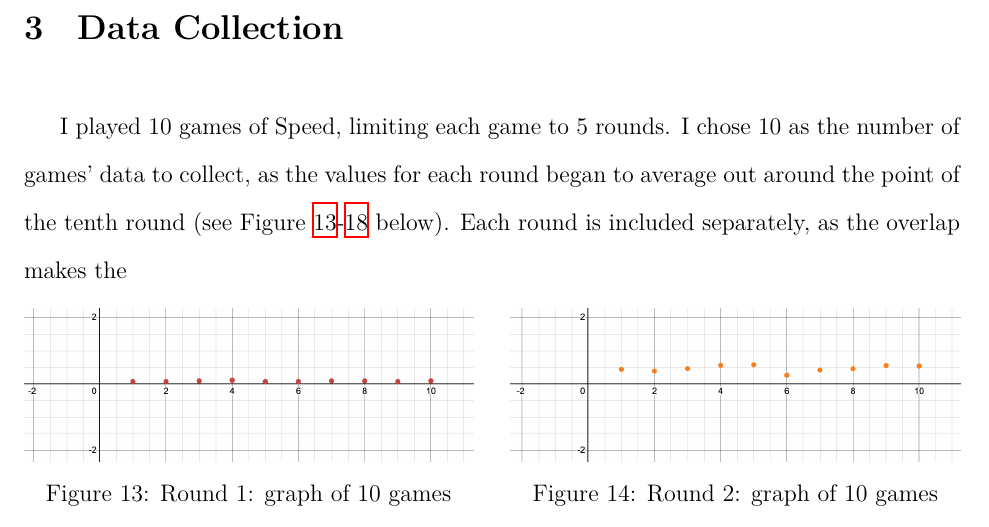
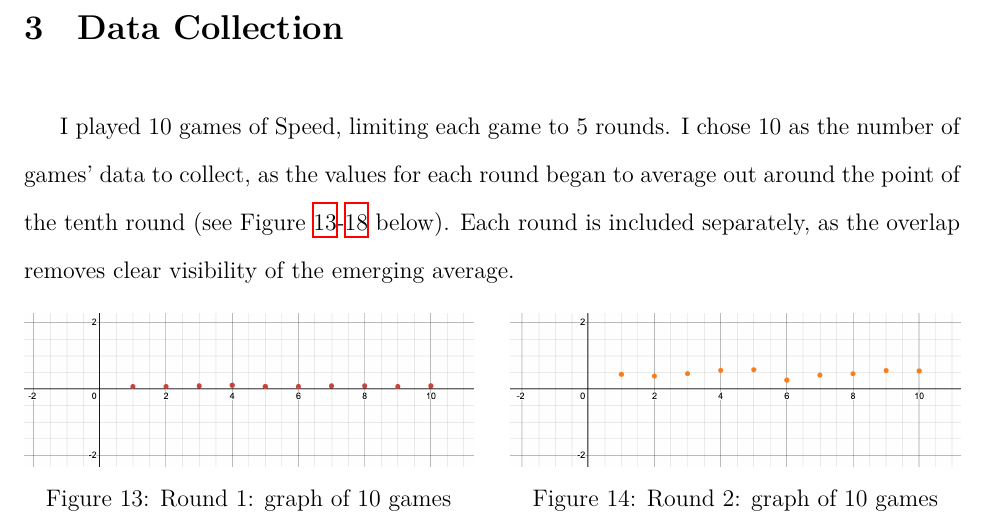
Before and after one commit to loladunton/lola_math_ia, a LaTeX document (ia_main.tex, which reads modelling.tex): part of page 8 of 18, cut so that both start at the same text. Compiled offline with XeLaTeX.

Commit message:
Auto-commit: changes detected at 2026-11-23 17:06:40

```diff
--- a/modelling.tex
+++ b/modelling.tex
@@ -58,7 +58,7 @@ $y$ & The length of the longest chain & Dependent \\
 
 \section{Data Collection}
 
-I played 10 games of Speed, limiting each game to 5 rounds. I chose 10 as the number of games' data to collect, as the values for each round began to average out around the point of the tenth round (see Figure \ref{fig:10rounds1}-\ref{fig:10rounds6} below). Each round is included separately, as the overlap makes the
+I played 10 games of Speed, limiting each game to 5 rounds. I chose 10 as the number of games' data to collect, as the values for each round began to average out around the point of the tenth round (see Figure \ref{fig:10rounds1}-\ref{fig:10rounds6} below). Each round is included separately, as the overlap removes clear visibility of the emerging average.
 
  \begin{figure}[H]
 	\begin{minipage}[t]{0.48\textwidth} % First image takes up 48% of the width
```
